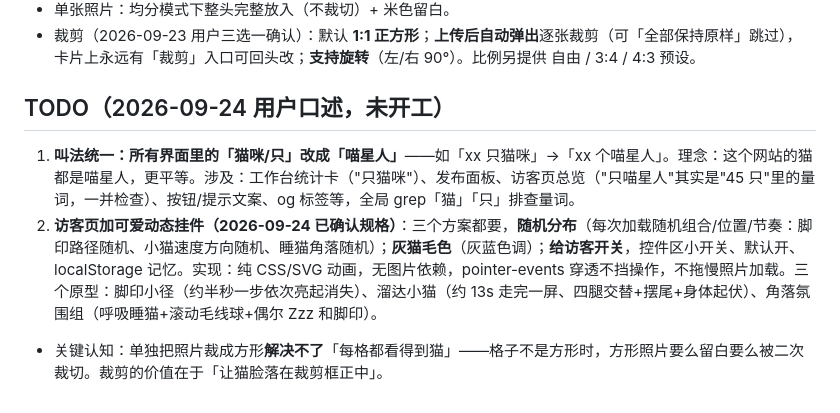
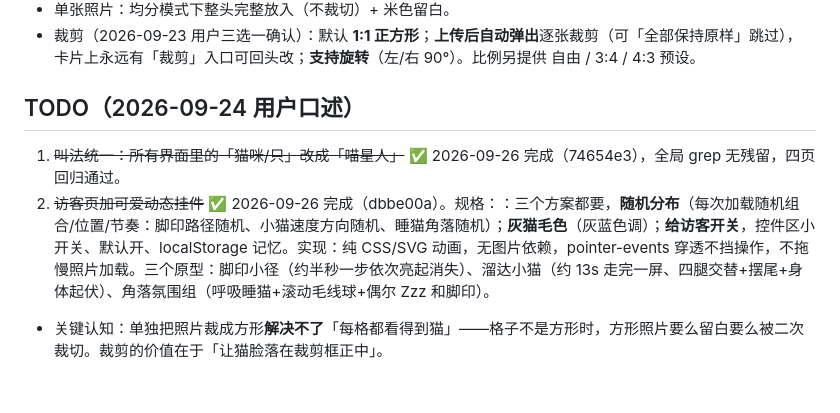
Before and after one commit to alphanoah/meowwall, a Markdown page: .workbuddy/memory/MEMORY.md, the part around the change. Drawn GitHub-style.

Commit message:
备忘：TODO 2 挂件完成（dbbe00a）

```diff
--- a/.workbuddy/memory/MEMORY.md
+++ b/.workbuddy/memory/MEMORY.md
@@ -29,7 +29,7 @@
 - 单张照片：均分模式下整头完整放入（不裁切）+ 米色留白。
 - 裁剪（2026-09-23 用户三选一确认）：默认 **1:1 正方形**；**上传后自动弹出**逐张裁剪（可「全部保持原样」跳过），卡片上永远有「裁剪」入口可回头改；**支持旋转**（左/右 90°）。比例另提供 自由 / 3:4 / 4:3 预设。
 
-## TODO（2026-09-24 用户口述，未开工）
-1. **叫法统一：所有界面里的「猫咪/只」改成「喵星人」**——如「xx 只猫咪」→「xx 个喵星人」。理念：这个网站的猫都是喵星人，更平等。涉及：工作台统计卡（"只猫咪"）、发布面板、访客页总览（"只喵星人"其实是"45 只"里的量词，一并检查）、按钮/提示文案、og 标签等，全局 grep「猫」「只」排查量词。
-2. **访客页加可爱动态挂件（2026-09-24 已确认规格）**：三个方案都要，**随机分布**（每次加载随机组合/位置/节奏：脚印路径随机、小猫速度方向随机、睡猫角落随机）；**灰猫毛色**（灰蓝色调）；**给访客开关**，控件区小开关、默认开、localStorage 记忆。实现：纯 CSS/SVG 动画，无图片依赖，pointer-events 穿透不挡操作，不拖慢照片加载。三个原型：脚印小径（约半秒一步依次亮起消失）、溜达小猫（约 13s 走完一屏、四腿交替+摆尾+身体起伏）、角落氛围组（呼吸睡猫+滚动毛线球+偶尔 Zzz 和脚印）。
+## TODO（2026-09-24 用户口述）
+1. ~~叫法统一：所有界面里的「猫咪/只」改成「喵星人」~~ ✅ 2026-09-26 完成（74654e3），全局 grep 无残留，四页回归通过。
+2. ~~访客页加可爱动态挂件~~ ✅ 2026-09-26 完成（dbbe00a）。规格：：三个方案都要，**随机分布**（每次加载随机组合/位置/节奏：脚印路径随机、小猫速度方向随机、睡猫角落随机）；**灰猫毛色**（灰蓝色调）；**给访客开关**，控件区小开关、默认开、localStorage 记忆。实现：纯 CSS/SVG 动画，无图片依赖，pointer-events 穿透不挡操作，不拖慢照片加载。三个原型：脚印小径（约半秒一步依次亮起消失）、溜达小猫（约 13s 走完一屏、四腿交替+摆尾+身体起伏）、角落氛围组（呼吸睡猫+滚动毛线球+偶尔 Zzz 和脚印）。
   - 关键认知：单独把照片裁成方形**解决不了**「每格都看得到猫」——格子不是方形时，方形照片要么留白要么被二次裁切。裁剪的价值在于「让猫脸落在裁剪框正中」。
```
